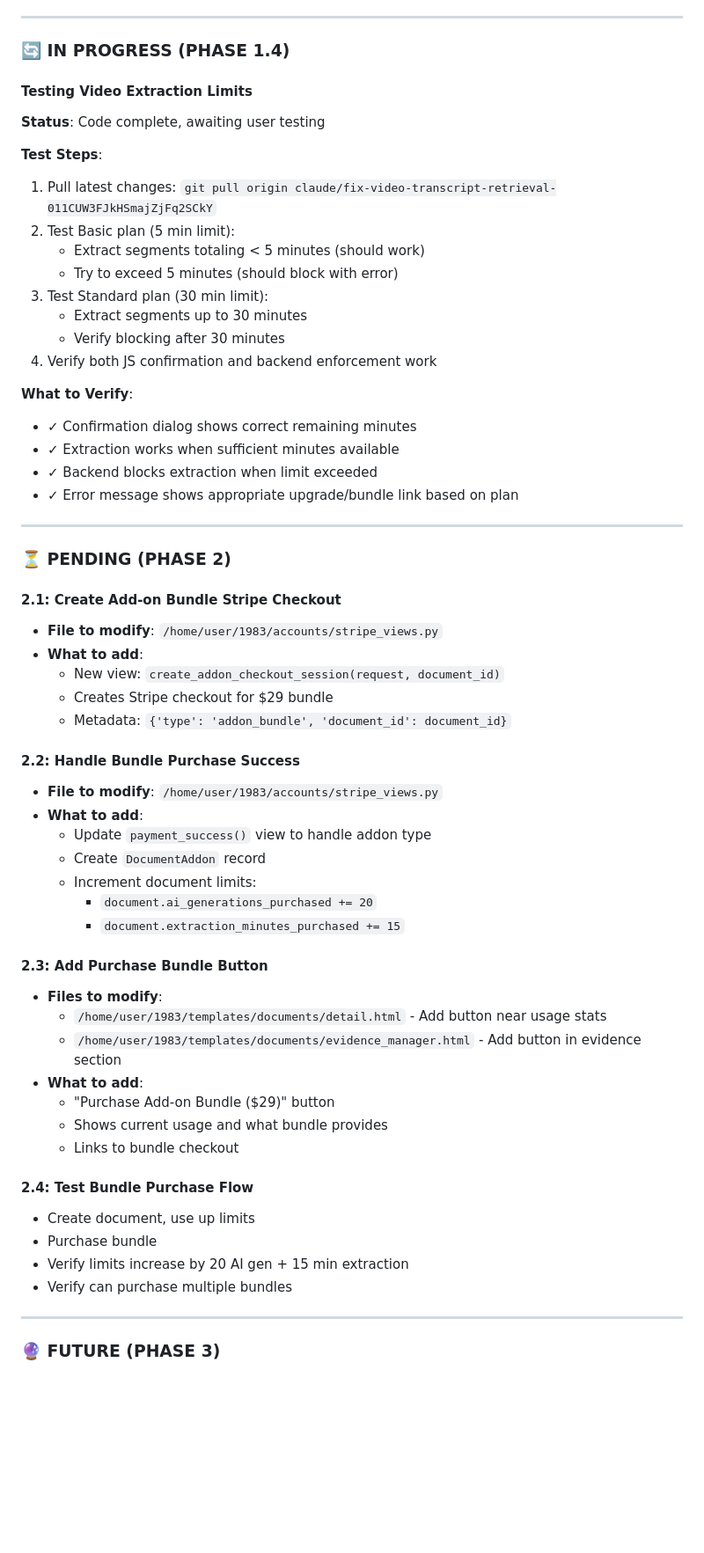
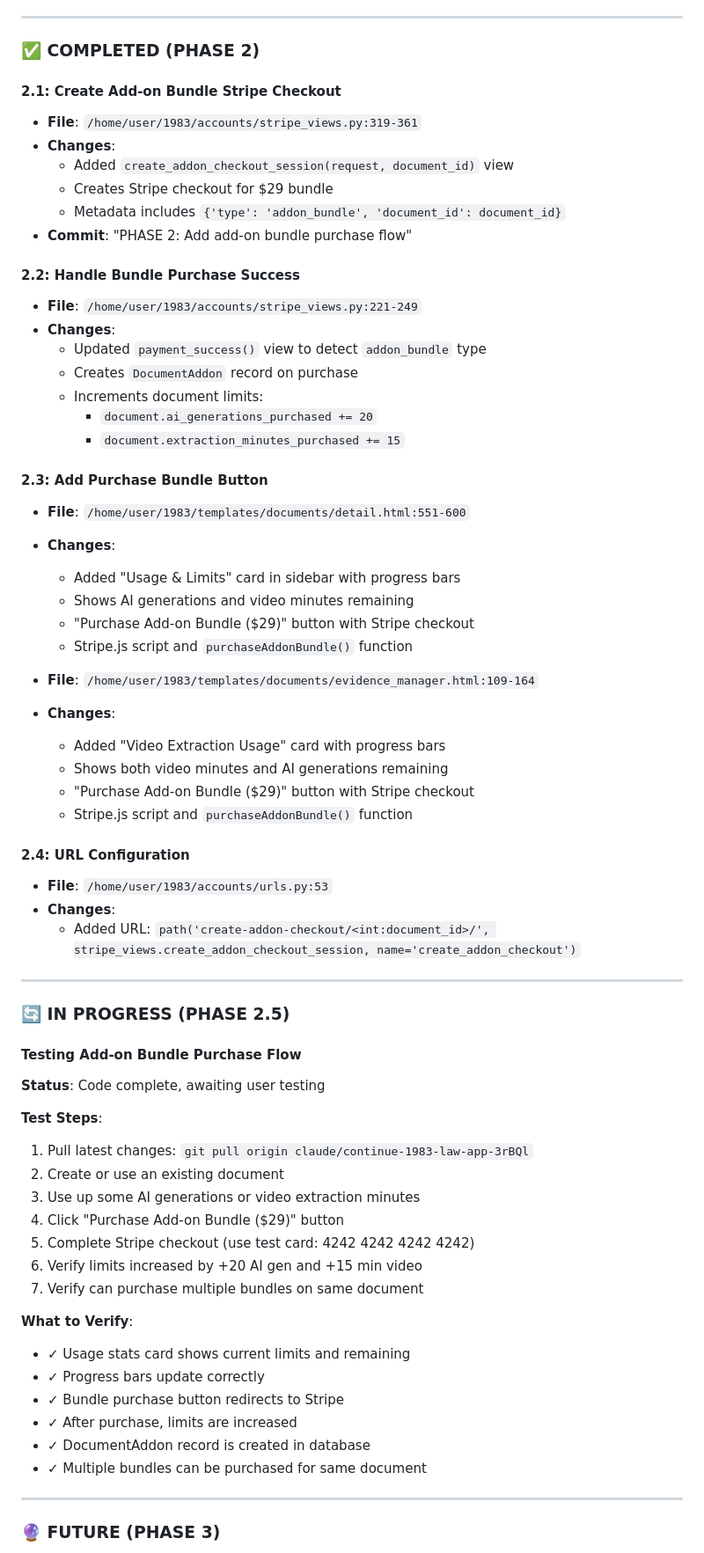
Before and after one commit to LaylaAddi/1983, a Markdown page: CLAUDE_HANDOFF.md, the part around one of its changes. Shown at 88% size. Drawn GitHub-style; blank space fills up the shorter version.

Commit message:
Update handoff document with Phase 2 completion status

```diff
--- a/CLAUDE_HANDOFF.md
+++ b/CLAUDE_HANDOFF.md
@@ -127,61 +127,68 @@ Complete redesign of pricing system from 3-tier subscription model to simplified
 
 ---
 
-### 🔄 IN PROGRESS (PHASE 1.4)
-
-#### Testing Video Extraction Limits
-**Status**: Code complete, awaiting user testing
-
-**Test Steps**:
-1. Pull latest changes: `git pull origin claude/fix-video-transcript-retrieval-011CUW3FJkHSmajZjFq2SCkY`
-2. Test Basic plan (5 min limit):
-   - Extract segments totaling < 5 minutes (should work)
-   - Try to exceed 5 minutes (should block with error)
-3. Test Standard plan (30 min limit):
-   - Extract segments up to 30 minutes
-   - Verify blocking after 30 minutes
-4. Verify both JS confirmation and backend enforcement work
-
-**What to Verify**:
-- ✓ Confirmation dialog shows correct remaining minutes
-- ✓ Extraction works when sufficient minutes available
-- ✓ Backend blocks extraction when limit exceeded
-- ✓ Error message shows appropriate upgrade/bundle link based on plan
-
----
-
-### ⏳ PENDING (PHASE 2)
+### ✅ COMPLETED (PHASE 2)
 
 #### 2.1: Create Add-on Bundle Stripe Checkout
-- **File to modify**: `/home/user/1983/accounts/stripe_views.py`
-- **What to add**:
-  - New view: `create_addon_checkout_session(request, document_id)`
+- **File**: `/home/user/1983/accounts/stripe_views.py:319-361`
+- **Changes**:
+  - Added `create_addon_checkout_session(request, document_id)` view
   - Creates Stripe checkout for $29 bundle
-  - Metadata: `{'type': 'addon_bundle', 'document_id': document_id}`
+  - Metadata includes `{'type': 'addon_bundle', 'document_id': document_id}`
+- **Commit**: "PHASE 2: Add add-on bundle purchase flow"
 
 #### 2.2: Handle Bundle Purchase Success
-- **File to modify**: `/home/user/1983/accounts/stripe_views.py`
-- **What to add**:
-  - Update `payment_success()` view to handle addon type
-  - Create `DocumentAddon` record
-  - Increment document limits:
+- **File**: `/home/user/1983/accounts/stripe_views.py:221-249`
+- **Changes**:
+  - Updated `payment_success()` view to detect `addon_bundle` type
+  - Creates `DocumentAddon` record on purchase
+  - Increments document limits:
     - `document.ai_generations_purchased += 20`
     - `document.extraction_minutes_purchased += 15`
 
 #### 2.3: Add Purchase Bundle Button
-- **Files to modify**:
-  - `/home/user/1983/templates/documents/detail.html` - Add button near usage stats
-  - `/home/user/1983/templates/documents/evidence_manager.html` - Add button in evidence section
-- **What to add**:
-  - "Purchase Add-on Bundle ($29)" button
-  - Shows current usage and what bundle provides
-  - Links to bundle checkout
+- **File**: `/home/user/1983/templates/documents/detail.html:551-600`
+- **Changes**:
+  - Added "Usage & Limits" card in sidebar with progress bars
+  - Shows AI generations and video minutes remaining
+  - "Purchase Add-on Bundle ($29)" button with Stripe checkout
+  - Stripe.js script and `purchaseAddonBundle()` function
 
-#### 2.4: Test Bundle Purchase Flow
-- Create document, use up limits
-- Purchase bundle
-- Verify limits increase by 20 AI gen + 15 min extraction
-- Verify can purchase multiple bundles
+- **File**: `/home/user/1983/templates/documents/evidence_manager.html:109-164`
+- **Changes**:
+  - Added "Video Extraction Usage" card with progress bars
+  - Shows both video minutes and AI generations remaining
+  - "Purchase Add-on Bundle ($29)" button with Stripe checkout
+  - Stripe.js script and `purchaseAddonBundle()` function
+
+#### 2.4: URL Configuration
+- **File**: `/home/user/1983/accounts/urls.py:53`
+- **Changes**:
+  - Added URL: `path('create-addon-checkout/<int:document_id>/', stripe_views.create_addon_checkout_session, name='create_addon_checkout')`
+
+---
+
+### 🔄 IN PROGRESS (PHASE 2.5)
+
+#### Testing Add-on Bundle Purchase Flow
+**Status**: Code complete, awaiting user testing
+
+**Test Steps**:
+1. Pull latest changes: `git pull origin claude/continue-1983-law-app-3rBQl`
+2. Create or use an existing document
+3. Use up some AI generations or video extraction minutes
+4. Click "Purchase Add-on Bundle ($29)" button
+5. Complete Stripe checkout (use test card: 4242 4242 4242 4242)
+6. Verify limits increased by +20 AI gen and +15 min video
+7. Verify can purchase multiple bundles on same document
+
+**What to Verify**:
+- ✓ Usage stats card shows current limits and remaining
+- ✓ Progress bars update correctly
+- ✓ Bundle purchase button redirects to Stripe
+- ✓ After purchase, limits are increased
+- ✓ DocumentAddon record is created in database
+- ✓ Multiple bundles can be purchased for same document
 
 ---
 
```
Also changed, not shown: other parts of CLAUDE_HANDOFF.md (+38 -31 lines).
